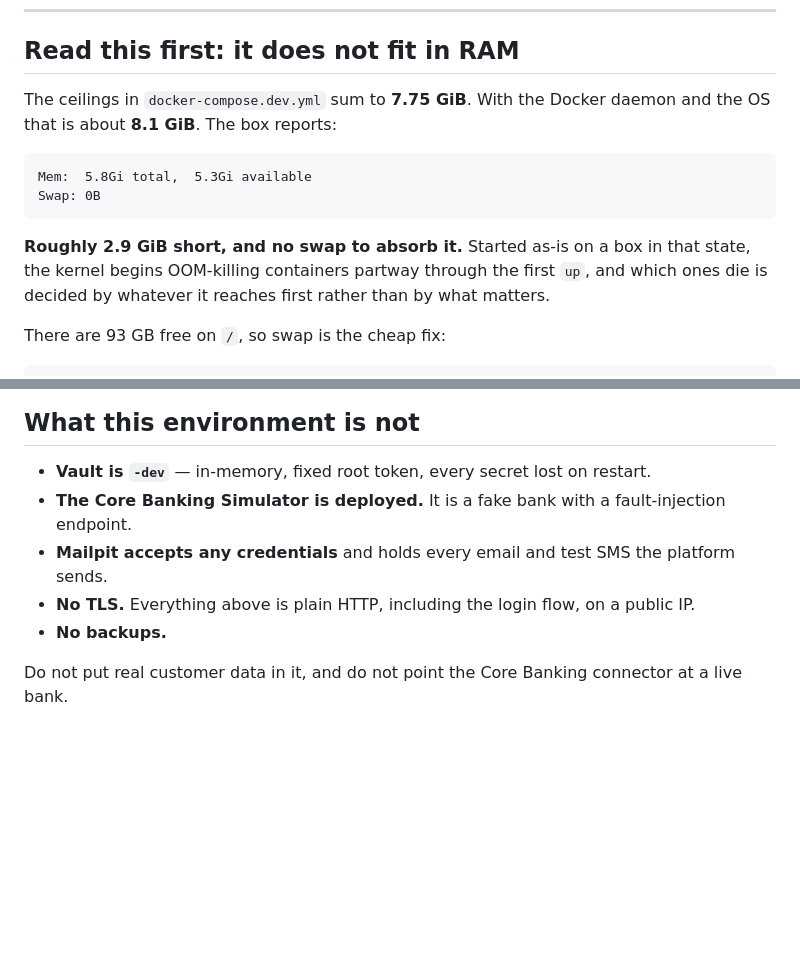
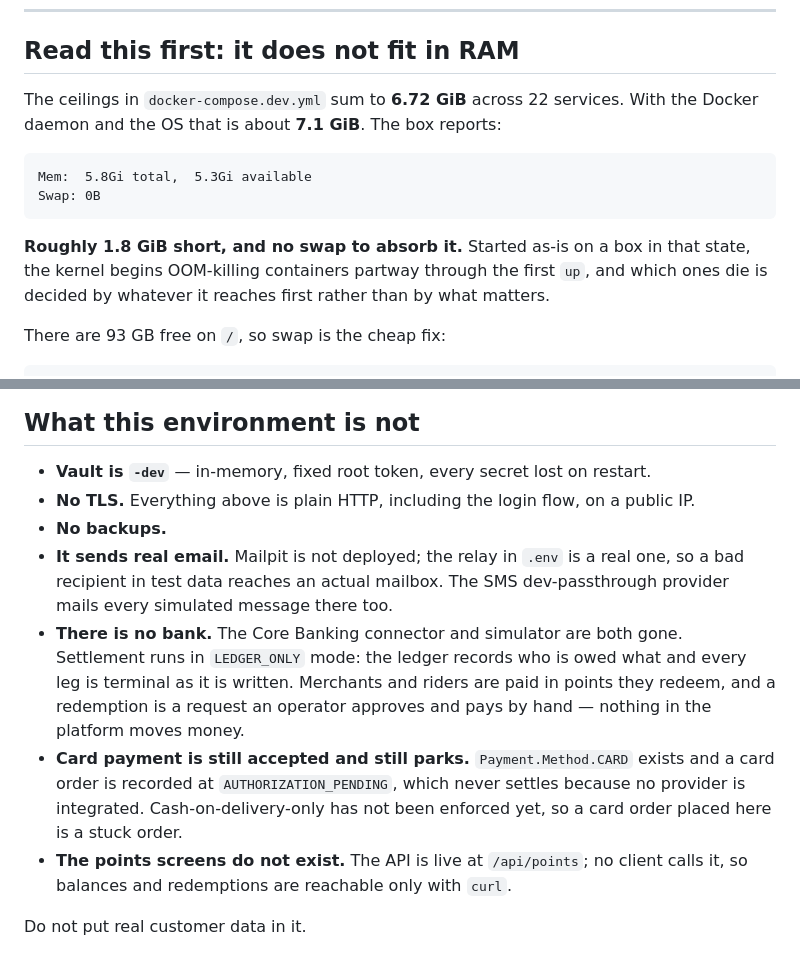
Before and after one commit to youssefsaleh0108-maker/delivery, a Markdown page: infra/DEPLOY_CONTABO.md, 2 parts joined by grey strips. GitHub-like rendering; blank space fills up the shorter version.

Commit message:
Update the Contabo runbook for the current stack
22 services and 6.72 GiB of ceilings, down from 7.75. The gap against the box is
1.8 GiB rather than 2.9, and the no-swap subset is unchanged at 3.59 GiB.

Rewrites 'what this environment is not' to say what is actually true now: no
bank at all rather than a simulator, real email rather than Mailpit, and two
gaps worth knowing before somebody trusts a screen — card orders are still
accepted and still park forever, and the points API has no client.

Co-Authored-By: Claude Opus 5 <noreply@anthropic.com>

````diff
--- a/infra/DEPLOY_CONTABO.md
+++ b/infra/DEPLOY_CONTABO.md
@@ -9,15 +9,15 @@ remains the laptop stack and is not used here.
 
 ## Read this first: it does not fit in RAM
 
-The ceilings in `docker-compose.dev.yml` sum to **7.75 GiB**. With the Docker daemon and the OS
-that is about **8.1 GiB**. The box reports:
+The ceilings in `docker-compose.dev.yml` sum to **6.72 GiB** across 22 services. With the Docker
+daemon and the OS that is about **7.1 GiB**. The box reports:
 
 ```
 Mem:  5.8Gi total,  5.3Gi available
 Swap: 0B
 ```
 
-**Roughly 2.9 GiB short, and no swap to absorb it.** Started as-is on a box in that state, the
+**Roughly 1.8 GiB short, and no swap to absorb it.** Started as-is on a box in that state, the
 kernel begins OOM-killing containers partway through the first `up`, and which ones die is decided
 by whatever it reaches first rather than by what matters.
 
@@ -167,9 +167,19 @@ docker compose -f docker-compose.dev.yml --env-file .env up -d
 ## What this environment is not
 
 - **Vault is `-dev`** — in-memory, fixed root token, every secret lost on restart.
-- **The Core Banking Simulator is deployed.** It is a fake bank with a fault-injection endpoint.
-- **Mailpit accepts any credentials** and holds every email and test SMS the platform sends.
 - **No TLS.** Everything above is plain HTTP, including the login flow, on a public IP.
 - **No backups.**
+- **It sends real email.** Mailpit is not deployed; the relay in `.env` is a real one, so a bad
+  recipient in test data reaches an actual mailbox. The SMS dev-passthrough provider mails every
+  simulated message there too.
+- **There is no bank.** The Core Banking connector and simulator are both gone. Settlement runs in
+  `LEDGER_ONLY` mode: the ledger records who is owed what and every leg is terminal as it is
+  written. Merchants and riders are paid in points they redeem, and a redemption is a request an
+  operator approves and pays by hand — nothing in the platform moves money.
+- **Card payment is still accepted and still parks.** `Payment.Method.CARD` exists and a card order
+  is recorded at `AUTHORIZATION_PENDING`, which never settles because no provider is integrated.
+  Cash-on-delivery-only has not been enforced yet, so a card order placed here is a stuck order.
+- **The points screens do not exist.** The API is live at `/api/points`; no client calls it, so
+  balances and redemptions are reachable only with `curl`.
 
-Do not put real customer data in it, and do not point the Core Banking connector at a live bank.
+Do not put real customer data in it.
````
